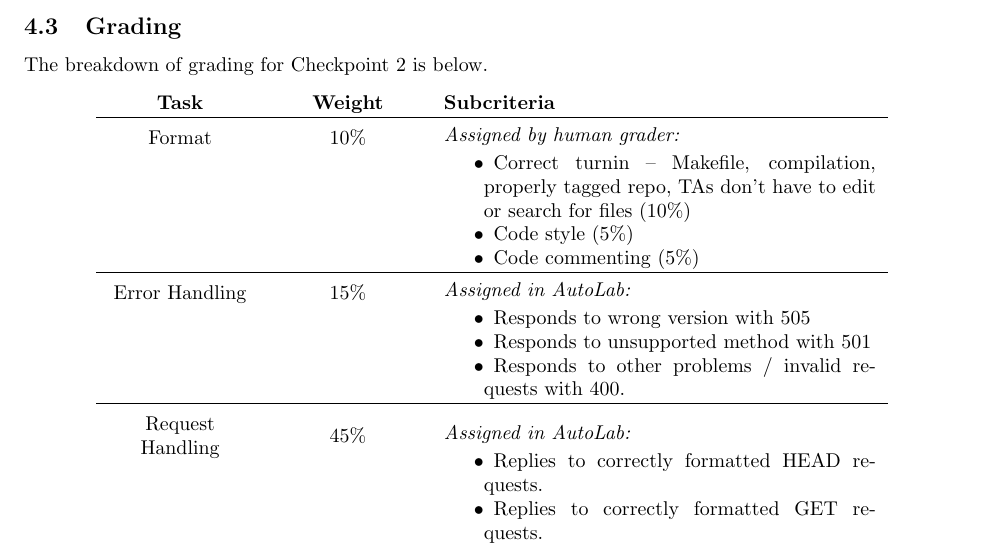
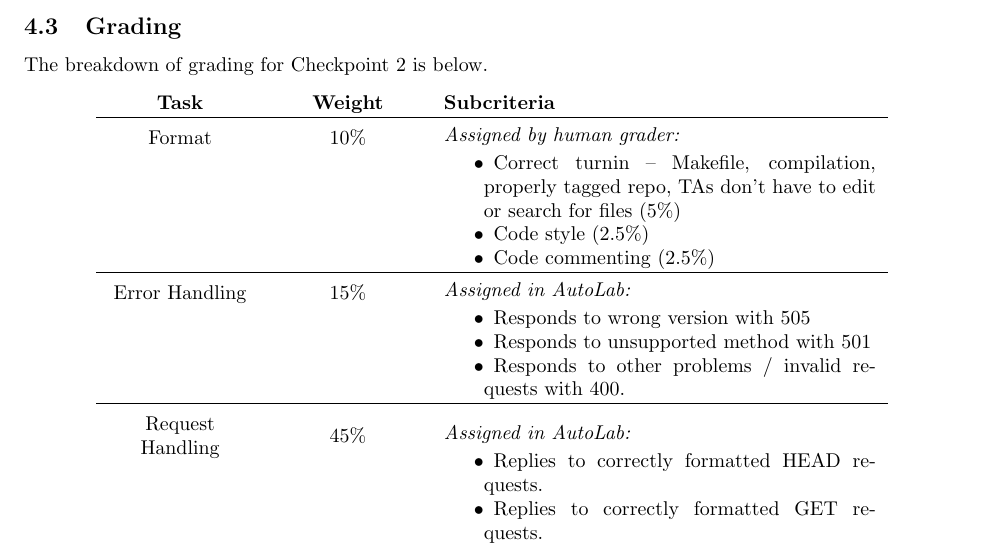
Before and after one commit to djaiman/liso-webserver, a LaTeX document (handout/liso-webserver-handout.tex, which reads handout/cp2.tex): part of page 8 of 16, cut so that both start at the same text. Compiled offline with pdfLaTeX.

Commit message:
percentage

```diff
--- a/handout/cp2.tex
+++ b/handout/cp2.tex
@@ -65,9 +65,9 @@ The breakdown of grading for Checkpoint 2 is below.
     Format&10\%&\vspace{-10pt}
                               {\it Assigned by human grader:}
                               \begin{packed_itemize}
-                                \item Correct turnin -- Makefile, compilation, properly tagged repo, TAs don't have to edit or search for files (10\%)
-                                \item Code style (5\%)
-                                \item Code commenting (5\%)
+                                \item Correct turnin -- Makefile, compilation, properly tagged repo, TAs don't have to edit or search for files (5\%)
+                                \item Code style (2.5\%)
+                                \item Code commenting (2.5\%)
                               \end{packed_itemize}\\
 
   \hline
```
